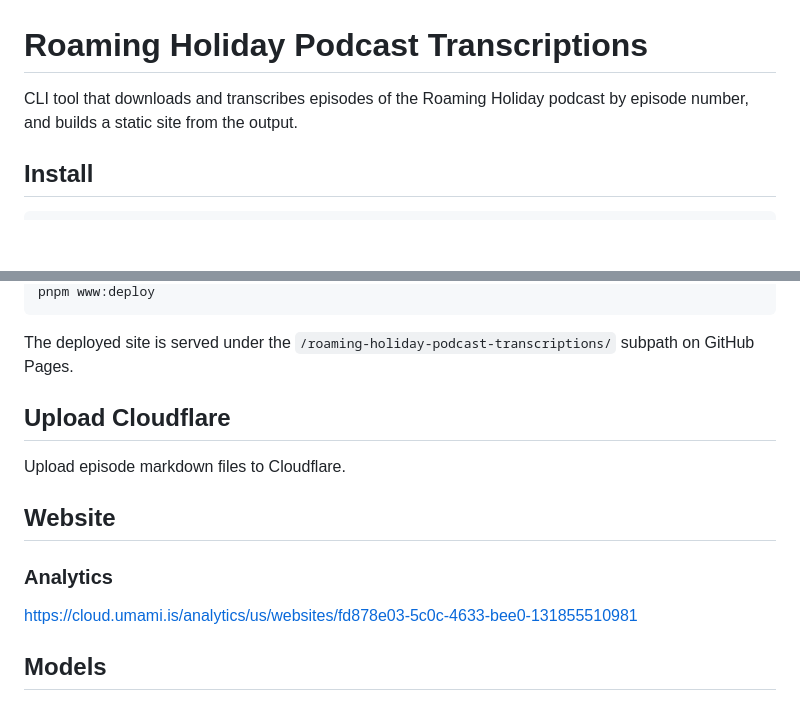
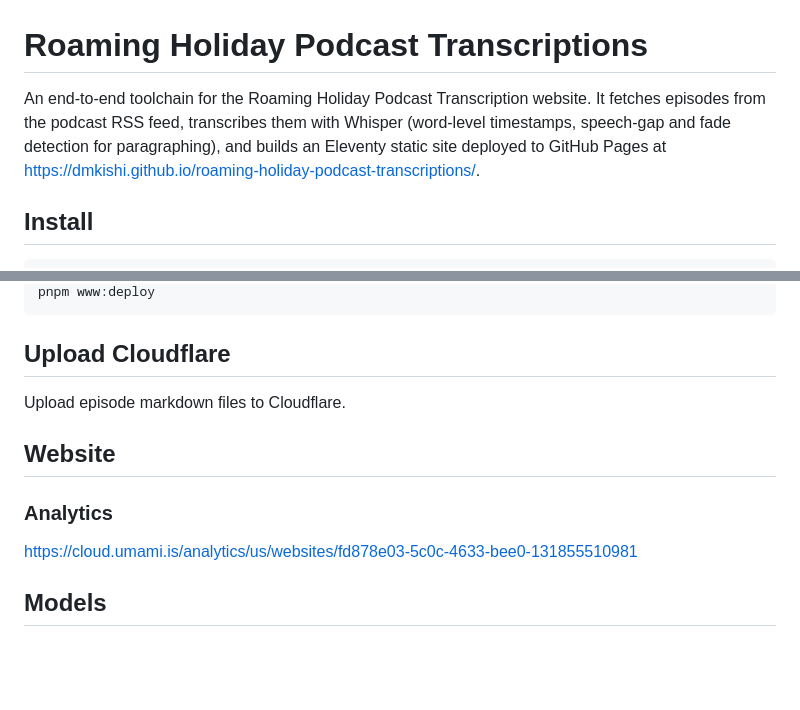
Before and after one commit to dmkishi/roaming-holiday-podcast-transcriptions, a Markdown page: README.md, 2 parts joined by grey strips. Drawn GitHub-style; blank space fills up the shorter version.

````diff
--- a/README.md
+++ b/README.md
@@ -1,7 +1,10 @@
 Roaming Holiday Podcast Transcriptions
 ================================================================================
-CLI tool that downloads and transcribes episodes of the Roaming Holiday podcast
-by episode number, and builds a static site from the output.
+An end-to-end toolchain for the Roaming Holiday Podcast Transcription website.
+It fetches episodes from the podcast RSS feed, transcribes them with Whisper
+(word-level timestamps, speech-gap and fade detection for paragraphing), and
+builds an Eleventy static site deployed to GitHub Pages at
+<https://dmkishi.github.io/roaming-holiday-podcast-transcriptions/>.
 
 Install
 --------------------------------------------------------------------------------
@@ -86,8 +116,5 @@ pnpm www:dev
 pnpm www:deploy
 ```
-
-The deployed site is served under the `/roaming-holiday-podcast-transcriptions/`
-subpath on GitHub Pages.
 
 Upload Cloudflare
 --------------------------------------------------------------------------------
@@ -96,7 +123,7 @@ Upload episode markdown files to Cloudflare.
 Website
 --------------------------------------------------------------------------------
 ### Analytics
-https://cloud.umami.is/analytics/us/websites/fd878e03-5c0c-4633-bee0-131855510981
+<https://cloud.umami.is/analytics/us/websites/fd878e03-5c0c-4633-bee0-131855510981>
 
 Models
 --------------------------------------------------------------------------------
````
Also changed, not shown: other parts of README.md (+42 -15 lines).
